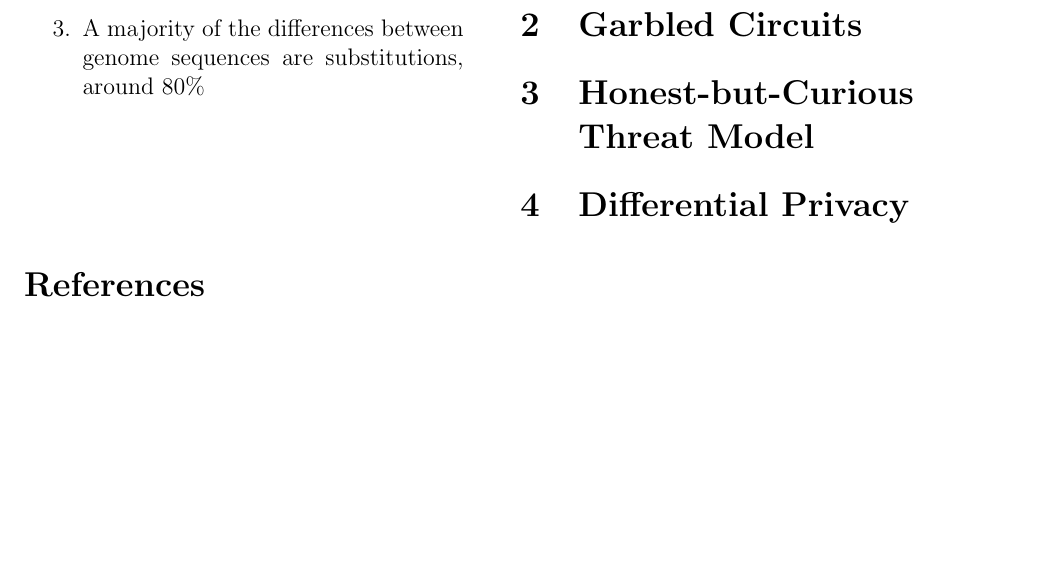
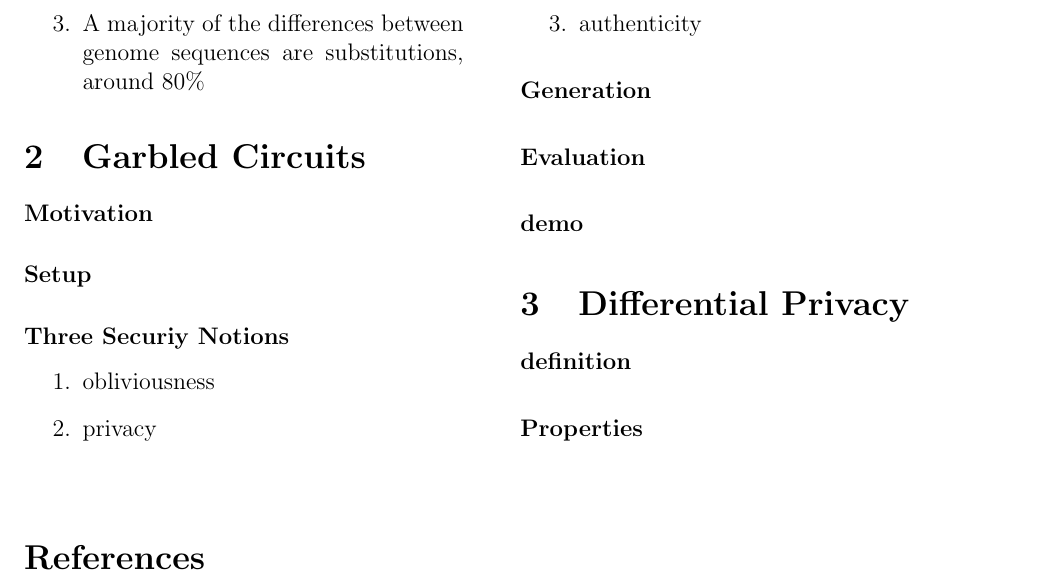
Before and after one commit to ninjha01/ind, a LaTeX document (writeup/writeup.tex): part of page 3 of 3, cut so that both start at the same text, the shorter picture padded with empty space. Compiled offline with pdfLaTeX.

Commit message:
outlined next two sections

```diff
--- a/writeup/writeup.tex
+++ b/writeup/writeup.tex
@@ -78,10 +78,31 @@ For any two suitably unrelated individuals:
 
 \section{Garbled Circuits}
 
+\paragraph{Motivation}
 
-\section{Honest-but-Curious Threat Model}
+\paragraph{Setup}
+
+\paragraph{Three Securiy Notions}
+
+\begin{enumerate}
+\item obliviousness
+\item privacy
+\item authenticity
+\end{enumerate}
+
+\paragraph{Generation}
+
+\paragraph{Evaluation}
+
+\paragraph{demo}
+
 \section{Differential Privacy}
 
+\paragraph{definition}
+
+\paragraph{Properties}
+
+\paragraph{Privacy in Pharmacogenetics}
 
 \end{multicols}
 \begin{thebibliography}{9}
```
